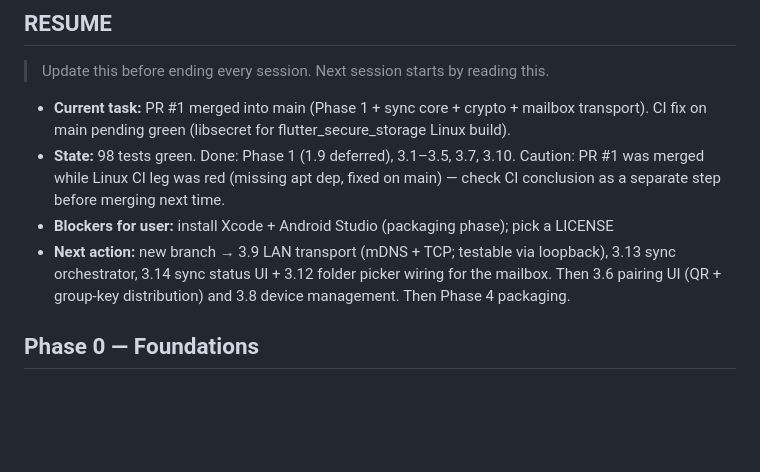
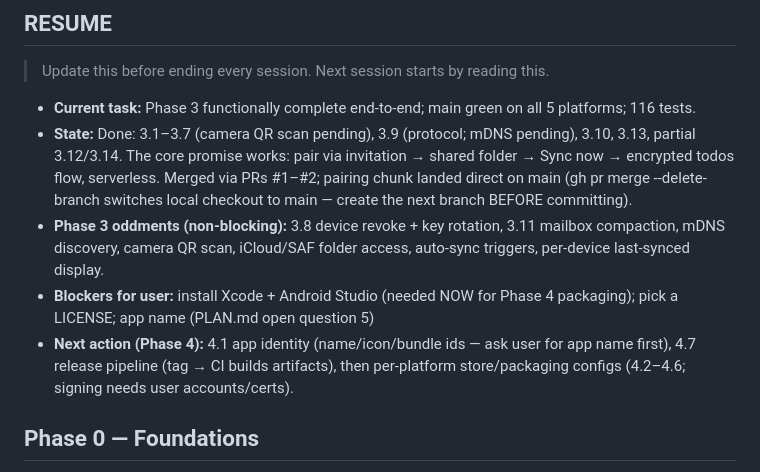
Before and after one commit to saimadhuri95/todoapp, a Markdown page: TASKS.md, the part around the change. GitHub-like rendering; blank space fills up the shorter version.

Commit message:
Update RESUME: Phase 3 functionally complete
Co-Authored-By: Claude Fable 5 <noreply@anthropic.com>

```diff
--- a/TASKS.md
+++ b/TASKS.md
@@ -59,10 +59,11 @@ numbers; the **order we execute** is:
 
 > Update this before ending every session. Next session starts by reading this.
 
-- **Current task:** PR #1 merged into main (Phase 1 + sync core + crypto + mailbox transport). CI fix on main pending green (libsecret for flutter_secure_storage Linux build).
-- **State:** 98 tests green. Done: Phase 1 (1.9 deferred), 3.1–3.5, 3.7, 3.10. Caution: PR #1 was merged while Linux CI leg was red (missing apt dep, fixed on main) — check CI conclusion as a separate step before merging next time.
-- **Blockers for user:** install Xcode + Android Studio (packaging phase); pick a LICENSE
-- **Next action:** new branch → 3.9 LAN transport (mDNS + TCP; testable via loopback), 3.13 sync orchestrator, 3.14 sync status UI + 3.12 folder picker wiring for the mailbox. Then 3.6 pairing UI (QR + group-key distribution) and 3.8 device management. Then Phase 4 packaging.
+- **Current task:** Phase 3 functionally complete end-to-end; main green on all 5 platforms; 116 tests.
+- **State:** Done: 3.1–3.7 (camera QR scan pending), 3.9 (protocol; mDNS pending), 3.10, 3.13, partial 3.12/3.14. The core promise works: pair via invitation → shared folder → Sync now → encrypted todos flow, serverless. Merged via PRs #1–#2; pairing chunk landed direct on main (gh pr merge --delete-branch switches local checkout to main — create the next branch BEFORE committing).
+- **Phase 3 oddments (non-blocking):** 3.8 device revoke + key rotation, 3.11 mailbox compaction, mDNS discovery, camera QR scan, iCloud/SAF folder access, auto-sync triggers, per-device last-synced display.
+- **Blockers for user:** install Xcode + Android Studio (needed NOW for Phase 4 packaging); pick a LICENSE; app name (PLAN.md open question 5)
+- **Next action (Phase 4):** 4.1 app identity (name/icon/bundle ids — ask user for app name first), 4.7 release pipeline (tag → CI builds artifacts), then per-platform store/packaging configs (4.2–4.6; signing needs user accounts/certs).
 
 ## Phase 0 — Foundations
 
```
